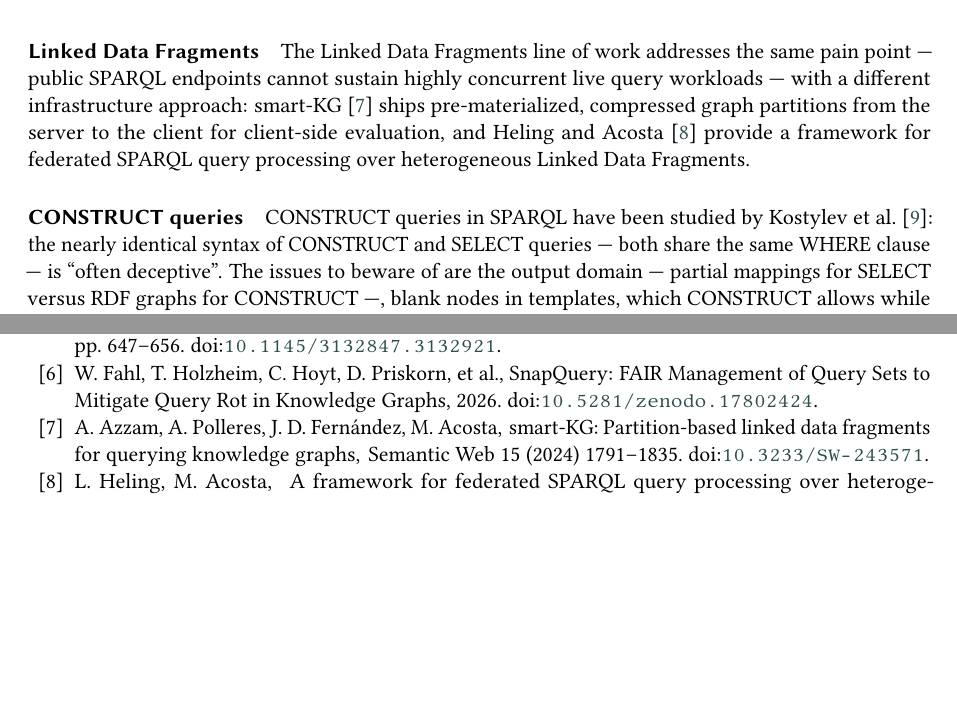
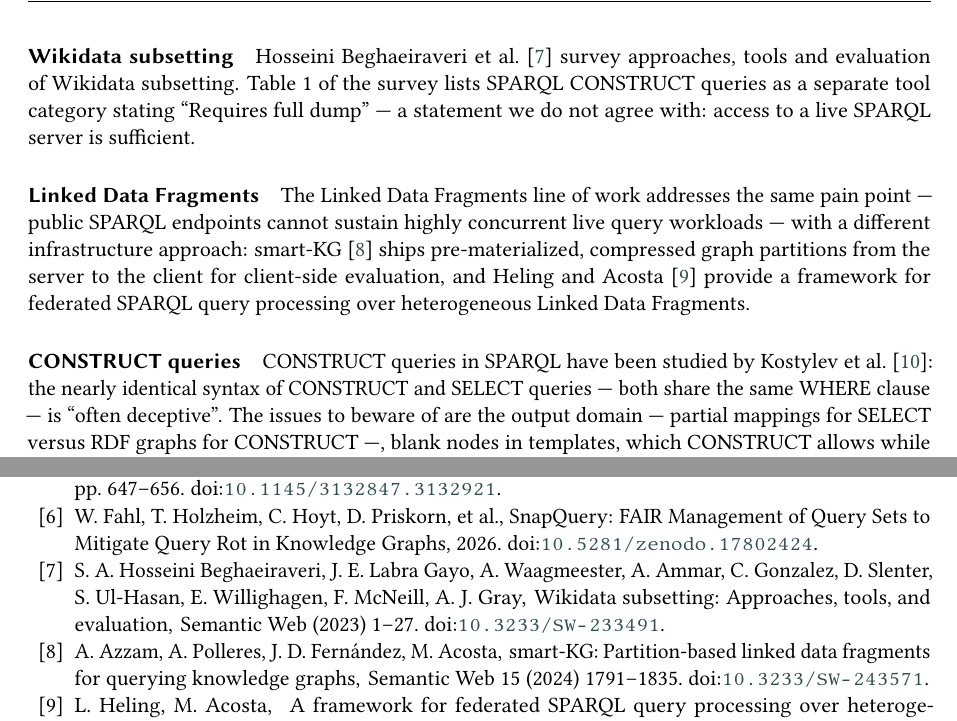
Before and after one commit to WolfgangFahl/pyomnigraphPaper, a LaTeX document (main.tex, which reads references.bib): two parts of pages 3 and 9 of 10, joined at a grey line, cut at the place of the change, the shorter picture padded with empty space. Compiled offline with pdfLaTeX; a LaTeX package or settings file that is missing is left out.

Commit message:
relatedwork: Wikidata subsetting survey (Hosseini Beghaeiraveri et al., 10.3233/SW-233491) with WF-dictated disagreement on the CONSTRUCT requires-full-dump claim; verified bib entry via Crossref/DOI

```diff
--- a/main.tex
+++ b/main.tex
@@ -158,6 +158,13 @@
 \section{Related Work}\label{sec:relatedwork}
 \paragraph{Wikidata graph split}
 Willighagen et al.~\cite{willighagen2026scholia} report on the three options that have been considered for surviving the 2025 Wikidata graph split: federated queries between the main and the scholarly graph, using QLever~\cite{bast2017qlever} with modified queries on a full graph that does not suffer from the 4 TB limit of the Blazegraph endpoint, or using snapquery~\cite{snapquery} with named parameterized queries as a middleware to separate the endpoints' concerns from the domain needs.
+
+\paragraph{Wikidata subsetting}
+Hosseini Beghaeiraveri et al.~\cite{hosseini2023subsetting} survey approaches,
+tools and evaluation of Wikidata subsetting. Table~1 of the survey lists
+SPARQL CONSTRUCT queries as a separate tool category stating ``Requires full
+dump'' --- a statement we do not agree with: access to a live SPARQL server
+is sufficient.
 
 \paragraph{Linked Data Fragments}
 The Linked Data Fragments line of work addresses the same pain point --- public SPARQL endpoints cannot sustain highly concurrent live query workloads --- with a different infrastructure approach: smart-KG~\cite{azzam_smartkg_2024} ships pre-materialized, compressed graph partitions from the server to the client for client-side evaluation, and Heling and Acosta~\cite{heling_framework_2021} provide a framework for federated SPARQL query processing over heterogeneous Linked Data Fragments.
--- a/references.bib
+++ b/references.bib
@@ -352,0 +359,7 @@
+  title   = {Wikidata subsetting: Approaches, tools, and evaluation},
+  journal = {Semantic Web},
+  pages   = {1--27},
+  year    = {2023},
+  publisher = {SAGE Publications},
+  doi     = {10.3233/SW-233491}
+}
```
Also changed, not shown: references.bib (6 more changed lines).
